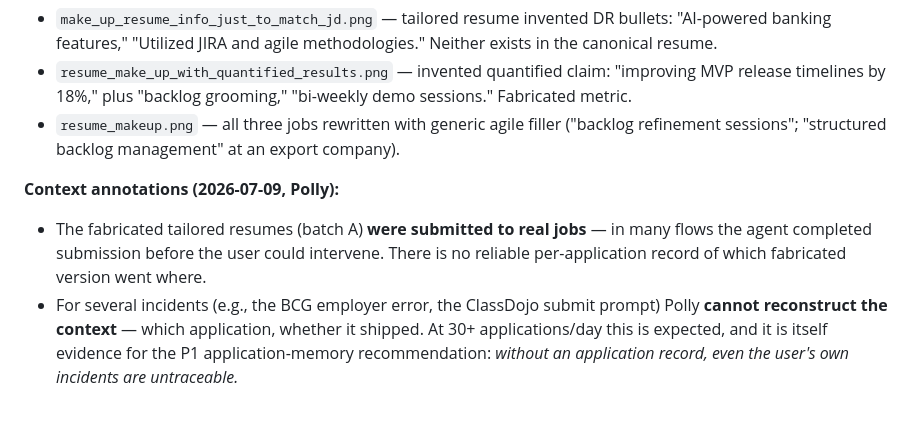
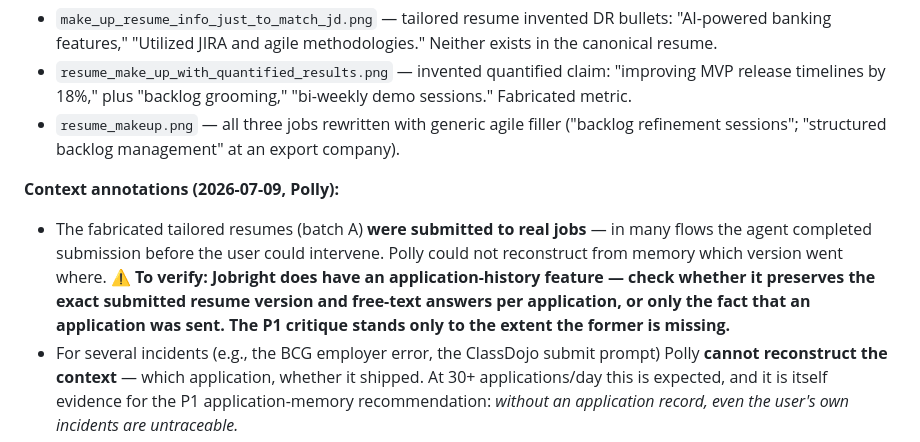
Before and after one commit to pz0227/product-teardowns, a Markdown page: jobright-ai/evidence-log.md, the part around the change. Drawn GitHub-style; blank space fills up the shorter version.

Commit message:
Accuracy fix: Jobright has an application-history feature — scope the memory critique to what it doesn't cover, mark for verification
Co-Authored-By: Claude Fable 5 <noreply@anthropic.com>

```diff
--- a/jobright-ai/evidence-log.md
+++ b/jobright-ai/evidence-log.md
@@ -29,7 +29,7 @@ This yields an unbiased execution-quality sample without full logging of 30+ dai
 - `resume_makeup.png` — all three jobs rewritten with generic agile filler ("backlog refinement sessions"; "structured backlog management" at an export company).
 
 **Context annotations (2026-07-09, Polly):**
-- The fabricated tailored resumes (batch A) **were submitted to real jobs** — in many flows the agent completed submission before the user could intervene. There is no reliable per-application record of which fabricated version went where.
+- The fabricated tailored resumes (batch A) **were submitted to real jobs** — in many flows the agent completed submission before the user could intervene. Polly could not reconstruct from memory which version went where. **⚠️ To verify: Jobright does have an application-history feature — check whether it preserves the exact submitted resume version and free-text answers per application, or only the fact that an application was sent. The P1 critique stands only to the extent the former is missing.**
 - For several incidents (e.g., the BCG employer error, the ClassDojo submit prompt) Polly **cannot reconstruct the context** — which application, whether it shipped. At 30+ applications/day this is expected, and it is itself evidence for the P1 application-memory recommendation: *without an application record, even the user's own incidents are untraceable.*
 - Sponsorship-violating recommendations (batch E): roughly 1–2 observed in the past week — real but low-frequency.
 - Prevalence framing: 19 screenshots captured across 2026-07-08/09, most during the 07-09 batch of 30+ applications. Capture was opportunistic (worst moments screenshotted), so this is **incident documentation, not a rate estimate** — rates come from the random-audit sampling plan above.
```
Also changed, not shown: jobright-ai/teardown.md (+1 -1 lines).
